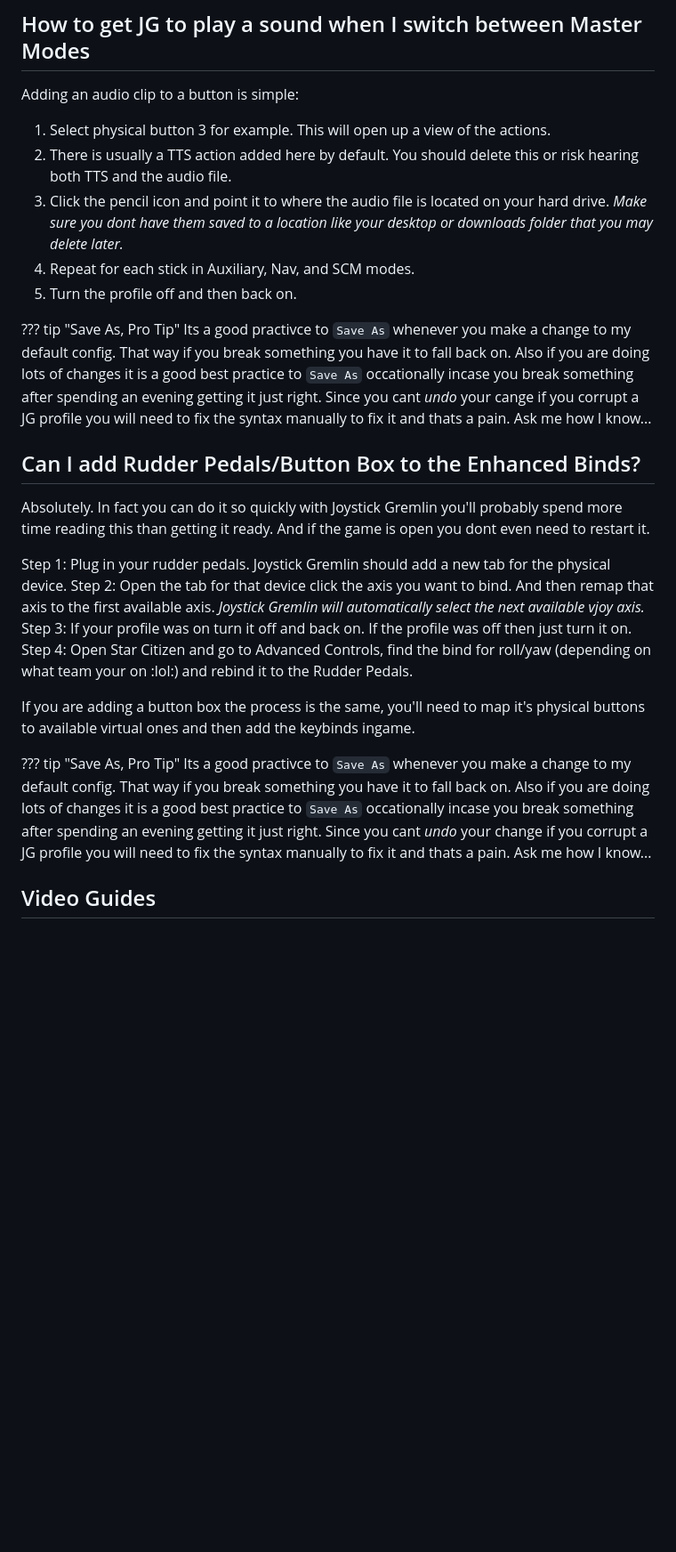
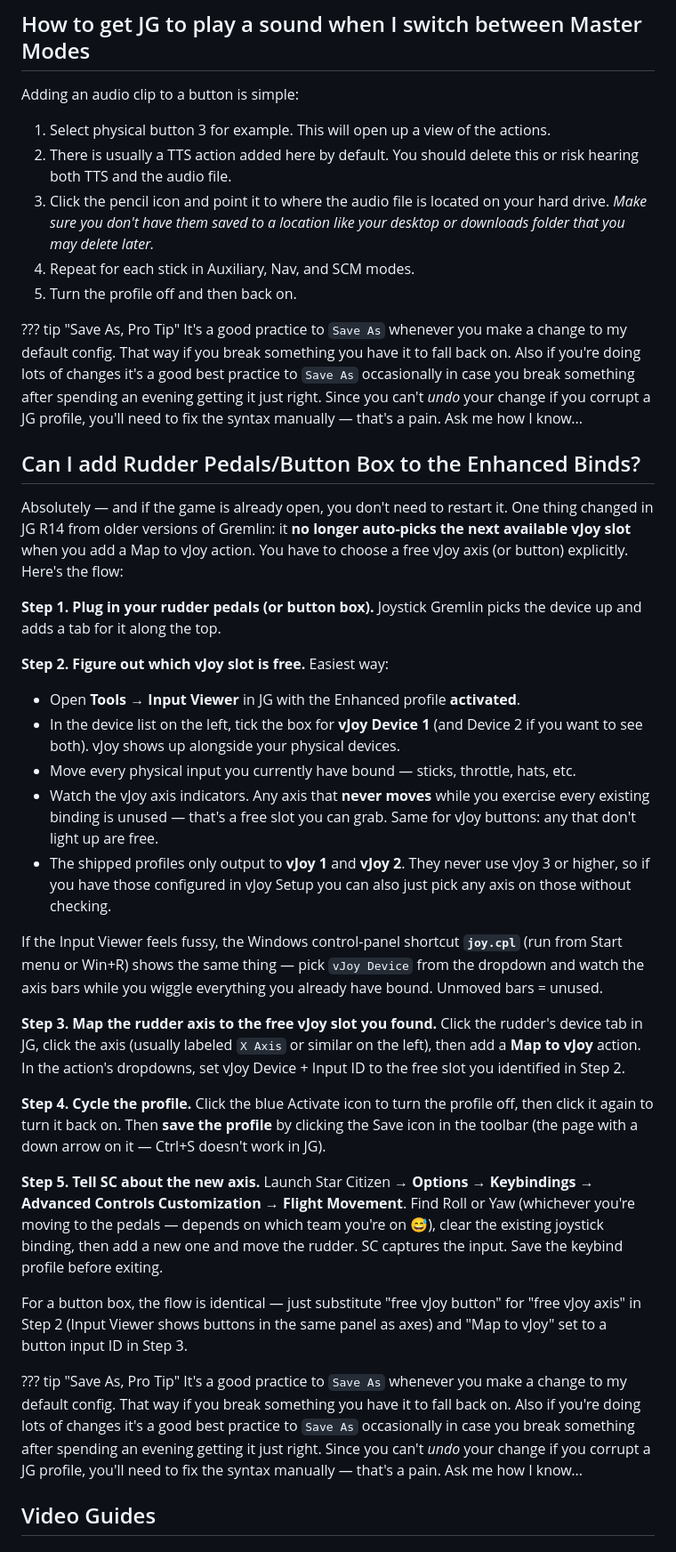
Before and after one commit to Subs-Curated-Bindings/docs, a Markdown page: docs/faq/enhanced-bindings-faq.md, the part around the change. Shown at 89% size. Rendered like a GitHub page; blank space fills up the shorter version.

Commit message:
docs-site/faq: rewrite rudder/button-box flow for JG R14 (no auto-vjoy)
The "Can I add Rudder Pedals/Button Box" entry described the old R13
behavior -- "Joystick Gremlin will automatically select the next
available vjoy axis" -- which R14 no longer does. Verified against the
JG R14 wiki and the R14.2 action_plugins source: there's no auto-pick
logic anywhere in map_to_vjoy; users have to choose a vJoy device +
input ID explicitly.

Rewritten entry walks through:

* Plug device in (unchanged)
* NEW Step 2 -- how to find a free vJoy slot. Two methods:
   - JG's Tools -> Input Viewer with the profile activated; tick the
     vJoy Device 1 / 2 boxes, exercise every existing physical input,
     and note which vJoy axes/buttons never move
   - `joy.cpl` from Start menu as a Windows-native alternative
* NEW Step 3 -- add the Map to vJoy action and explicitly pick the
  free slot (was step 2 before)
* Cycle the profile (now spelled out -- click blue Activate icon off
  then on) and save via the toolbar Save icon, not Ctrl+S which
  doesn't exist in JG
* SC-side rebind in Advanced Controls Customization (unchanged in
  spirit but tightened wording)

Also notes that the shipped profiles only output to vJoy 1 and vJoy 2,
so vJoy 3+ (if configured in vJoy Setup) is automatically free.

While in the file, also fixed a sweep of typos in the surrounding
"Save As" pro tip blocks (practivce, occationally, incase, dont/cant,
cange) and one "dont" in the audio-cue section.

Co-Authored-By: Claude Opus 4.7 (1M context) <noreply@anthropic.com>

```diff
--- a/docs/faq/enhanced-bindings-faq.md
+++ b/docs/faq/enhanced-bindings-faq.md
@@ -128,26 +128,39 @@ Adding an audio clip to a button is simple:
 
 1. Select physical button 3 for example. This will open up a view of the actions.
 2. There is usually a TTS action added here by default. You should delete this or risk hearing both TTS and the audio file.
-3. Click the pencil icon and point it to where the audio file is located on your hard drive. *Make sure you dont have them saved to a location like your desktop or downloads folder that you may delete later.*
+3. Click the pencil icon and point it to where the audio file is located on your hard drive. *Make sure you don't have them saved to a location like your desktop or downloads folder that you may delete later.*
 4. Repeat for each stick in Auxiliary, Nav, and SCM modes.
 5. Turn the profile off and then back on.
 
 ??? tip "Save As, Pro Tip"
-    Its a good practivce to `Save As` whenever you make a change to my default config. That way if you break something you have it to fall back on. Also if you are doing lots of changes it is a good best practice to `Save As` occationally incase you break something after spending an evening getting it just right. Since you cant *undo* your cange if you corrupt a JG profile you will need to fix the syntax manually to fix it and thats a pain. Ask me how I know...
+    It's a good practice to `Save As` whenever you make a change to my default config. That way if you break something you have it to fall back on. Also if you're doing lots of changes it's a good best practice to `Save As` occasionally in case you break something after spending an evening getting it just right. Since you can't *undo* your change if you corrupt a JG profile, you'll need to fix the syntax manually — that's a pain. Ask me how I know...
 
 ## Can I add Rudder Pedals/Button Box to the Enhanced Binds?
 
-Absolutely. In fact you can do it so quickly with Joystick Gremlin you'll probably spend more time reading this than getting it ready. And if the game is open you dont even need to restart it.
+Absolutely — and if the game is already open, you don't need to restart it. One thing changed in JG R14 from older versions of Gremlin: it **no longer auto-picks the next available vJoy slot** when you add a Map to vJoy action. You have to choose a free vJoy axis (or button) explicitly. Here's the flow:
 
-Step 1: Plug in your rudder pedals. Joystick Gremlin should add a new tab for the physical device.
-Step 2: Open the tab for that device click the axis you want to bind. And then remap that axis to the first available axis. *Joystick Gremlin will automatically select the next available vjoy axis.*
-Step 3: If your profile was on turn it off and back on. If the profile was off then just turn it on.
-Step 4: Open Star Citizen and go to Advanced Controls, find the bind for roll/yaw (depending on what team your on :lol:) and rebind it to the Rudder Pedals.
+**Step 1. Plug in your rudder pedals (or button box).** Joystick Gremlin picks the device up and adds a tab for it along the top.
 
-If you are adding a button box the process is the same, you'll need to map it's physical buttons to available virtual ones and then add the keybinds ingame.
+**Step 2. Figure out which vJoy slot is free.** Easiest way:
+
+* Open **Tools → Input Viewer** in JG with the Enhanced profile **activated**.
+* In the device list on the left, tick the box for **vJoy Device 1** (and Device 2 if you want to see both). vJoy shows up alongside your physical devices.
+* Move every physical input you currently have bound — sticks, throttle, hats, etc.
+* Watch the vJoy axis indicators. Any axis that **never moves** while you exercise every existing binding is unused — that's a free slot you can grab. Same for vJoy buttons: any that don't light up are free.
+* The shipped profiles only output to **vJoy 1** and **vJoy 2**. They never use vJoy 3 or higher, so if you have those configured in vJoy Setup you can also just pick any axis on those without checking.
+
+If the Input Viewer feels fussy, the Windows control-panel shortcut **`joy.cpl`** (run from Start menu or Win+R) shows the same thing — pick `vJoy Device` from the dropdown and watch the axis bars while you wiggle everything you already have bound. Unmoved bars = unused.
+
+**Step 3. Map the rudder axis to the free vJoy slot you found.** Click the rudder's device tab in JG, click the axis (usually labeled `X Axis` or similar on the left), then add a **Map to vJoy** action. In the action's dropdowns, set vJoy Device + Input ID to the free slot you identified in Step 2.
+
+**Step 4. Cycle the profile.** Click the blue Activate icon to turn the profile off, then click it again to turn it back on. Then **save the profile** by clicking the Save icon in the toolbar (the page with a down arrow on it — Ctrl+S doesn't work in JG).
+
+**Step 5. Tell SC about the new axis.** Launch Star Citizen → **Options → Keybindings → Advanced Controls Customization → Flight Movement**. Find Roll or Yaw (whichever you're moving to the pedals — depends on which team you're on 😅), clear the existing joystick binding, then add a new one and move the rudder. SC captures the input. Save the keybind profile before exiting.
+
+For a button box, the flow is identical — just substitute "free vJoy button" for "free vJoy axis" in Step 2 (Input Viewer shows buttons in the same panel as axes) and "Map to vJoy" set to a button input ID in Step 3.
 
 ??? tip "Save As, Pro Tip"
-    Its a good practivce to `Save As` whenever you make a change to my default config. That way if you break something you have it to fall back on. Also if you are doing lots of changes it is a good best practice to `Save As` occationally incase you break something after spending an evening getting it just right. Since you cant *undo* your change if you corrupt a JG profile you will need to fix the syntax manually to fix it and thats a pain. Ask me how I know...
+    It's a good practice to `Save As` whenever you make a change to my default config. That way if you break something you have it to fall back on. Also if you're doing lots of changes it's a good best practice to `Save As` occasionally in case you break something after spending an evening getting it just right. Since you can't *undo* your change if you corrupt a JG profile, you'll need to fix the syntax manually — that's a pain. Ask me how I know...
 
 ## Video Guides
 
```
